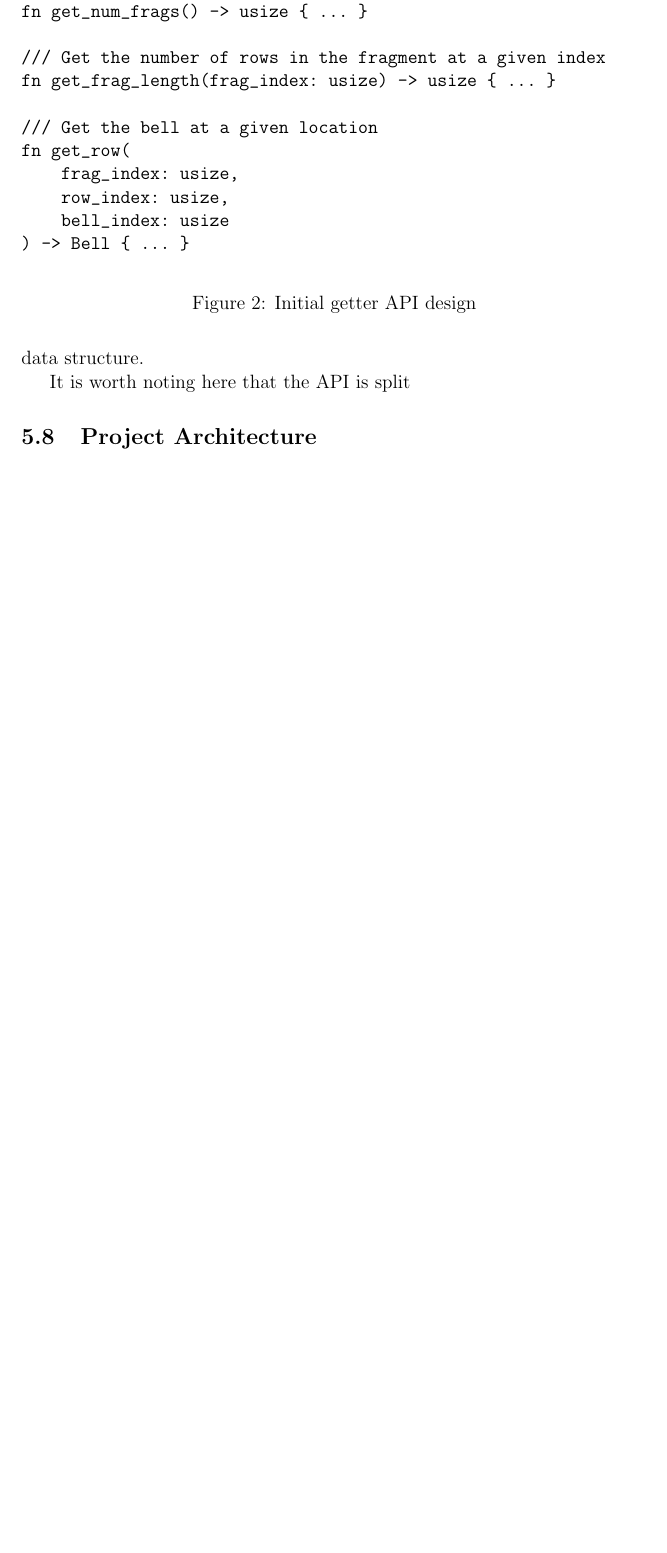
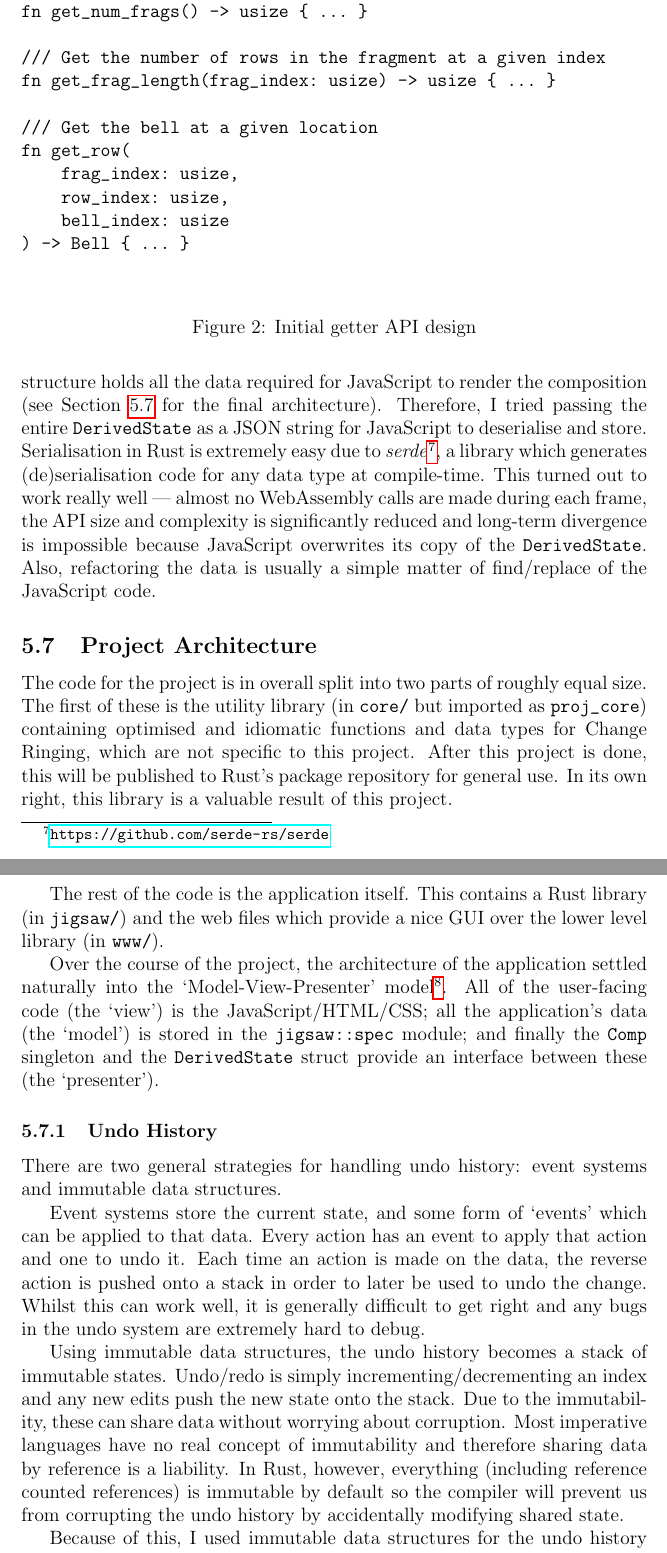
Before and after one commit to kneasle/jigsaw, a LaTeX document (report.tex): part of page 23 of 26 before the commit and two parts of pages 23 and 24 of 28 after it, the two joined at a grey line, cut so that both start at the same text, the shorter picture padded with empty space. Compiled offline with pdfLaTeX.

Commit message:
Start writing up project architecture

```diff
--- a/report.tex
+++ b/report.tex
@@ -11,6 +11,7 @@
 
 \newcommand{\row}[1]{\texttt{#1}}
 \newcommand{\br}[0]{\vspace{10pt} \noindent}
+\newcommand{\footurl}[1]{\footnote{\url{#1}}}
 
 \begin{document}
 
@@ -699,3 +691,0 @@ each frame which started causing performance issues.  Also this data won't chang
-may as well cache the data in a native JavaScript data structure.
-
-It is worth noting here that the API is split
@@ -714,8 +709,58 @@ fn get_row(
     row_index: usize,
     bell_index: usize
 ) -> Bell { ... }
-\end{verbatim}
-\caption{Initial getter API design}\label{fig:initial_api}
+    \end{verbatim}
+    \caption{Initial getter API design}\label{fig:initial_api}
 \end{figure}
 
-\subsection{Project Architecture}
+It's also worth noting that the data being read only changes when the user edits the composition,
+not every frame.  Also, we are rebuilding the \verb|DerivedState| anyway every time the user edits
+the composition, and this structure holds all the data required for JavaScript to render the
+composition (see Section~\ref{sec:proj_arch} for the final architecture).  Therefore, I tried
+passing the entire \verb|DerivedState| as a JSON string for JavaScript to deserialise and store.
+Serialisation in Rust is extremely easy due to
+\emph{serde}\footurl{https://github.com/serde-rs/serde}, a library which generates
+(de)serialisation code for any data type at compile-time.  This turned out to work really well ---
+almost no WebAssembly calls are made during each frame, the API size and complexity is significantly
+reduced and long-term divergence is impossible because JavaScript overwrites its copy of the
+\verb|DerivedState|.  Also, refactoring the data is usually a simple matter of find/replace of the
+JavaScript code.
+
+\subsection{Project Architecture}\label{sec:proj_arch}
+
+The code for the project is in overall split into two parts of roughly equal size.  The first of
+these is the utility library (in \verb|core/| but imported as \verb|proj_core|) containing optimised
+and idiomatic functions and data types for Change Ringing, which are not specific to this project.
+After this project is done, this will be published to Rust's package repository for general use.  In
+its own right, this library is a valuable result of this project.
+
+The rest of the code is the application itself.  This contains a Rust library (in \verb|jigsaw/|)
+and the web files which provide a nice GUI over the lower level library (in \verb|www/|).
+
+Over the course of the project, the architecture of the application settled naturally into the
+`Model-View-Presenter'
+model\footurl{https://en.wikipedia.org/wiki/Model\%E2\%80\%93view\%E2\%80\%93presenter}.  All
+of the user-facing code (the `view') is the JavaScript/HTML/CSS;\@ all the application's
+data (the `model') is stored in the \verb|jigsaw::spec| module; and finally the \verb|Comp|
+singleton and the \verb|DerivedState| struct provide an interface between these (the `presenter').
+
+\subsubsection{Undo History}
+
+There are two general strategies for handling undo history: event systems and immutable data
+structures.
+
+Event systems store the current state, and some form of `events' which can be applied to that data.
+Every action has an event to apply that action and one to undo it.  Each time an action is
+made on the data, the reverse action is pushed onto a stack in order to later be used to undo the
+change.  Whilst this can work well, it is generally difficult to get right and any bugs in the undo
+system are extremely hard to debug.
+
+Using immutable data structures, the undo history becomes a stack of immutable states.  Undo/redo
+is simply incrementing/decrementing an index and any new edits push the new state onto the stack.
+Due to the immutability, these can share data without worrying about corruption.  Most imperative
+languages have no real concept of immutability and therefore sharing data by reference is a
+liability.  In Rust, however, everything (including reference counted references) is immutable by
+default so the compiler will prevent us from corrupting the undo history by accidentally modifying
+shared state.
+
+Because of this, I used immutable data structures for the undo history in Jigsaw.  The history is a
```
Also changed, not shown: report.tex (75 more changed lines).
